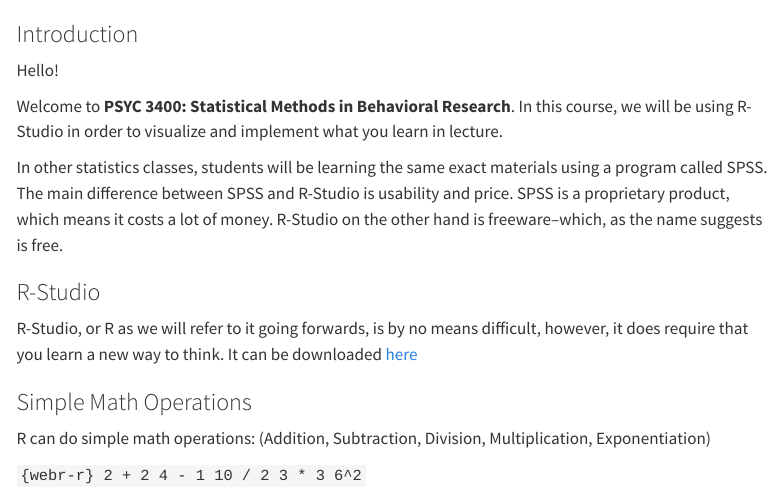
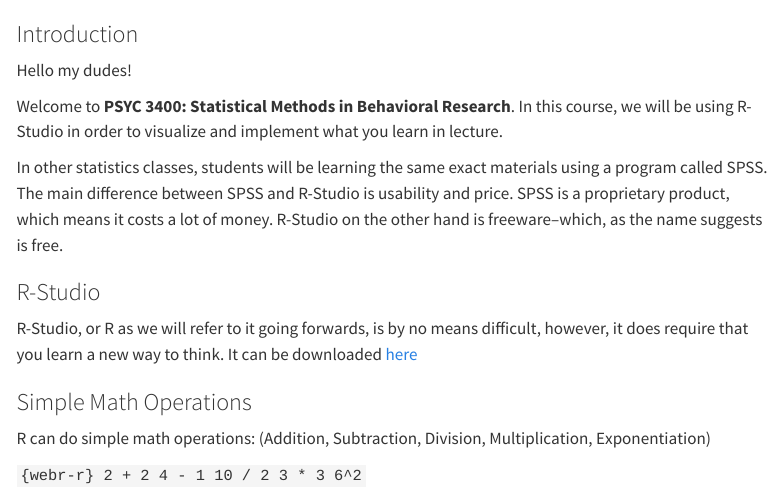
Before and after one commit to LittleMonkeyLab/DataSkills1, a Quarto document (Lab-1.qmd): the page in a window 1100 px wide, from its top. Rendered offline with R 4.5, knitr and Pandoc in place of Quarto, with nearby package versions; menus at the side of the page are left out.

Commit message:
Update Lab-1.qmd

```diff
--- a/Lab-1.qmd
+++ b/Lab-1.qmd
@@ -4,7 +4,7 @@
 
 ### Introduction
 
-Hello!
+Hello my dudes!
 
 Welcome to **PSYC 3400: Statistical Methods in Behavioral Research**. In this course, we will be using R-Studio in order to visualize and implement what you learn in lecture.
 
```
